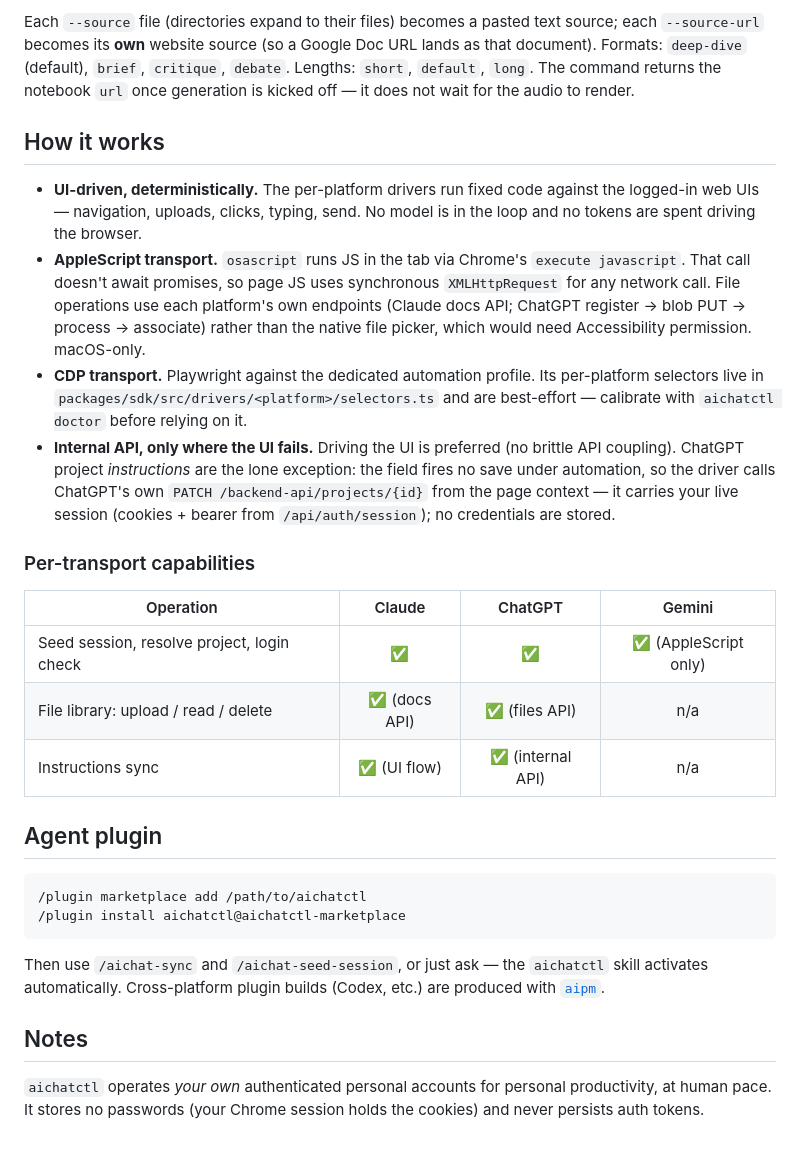
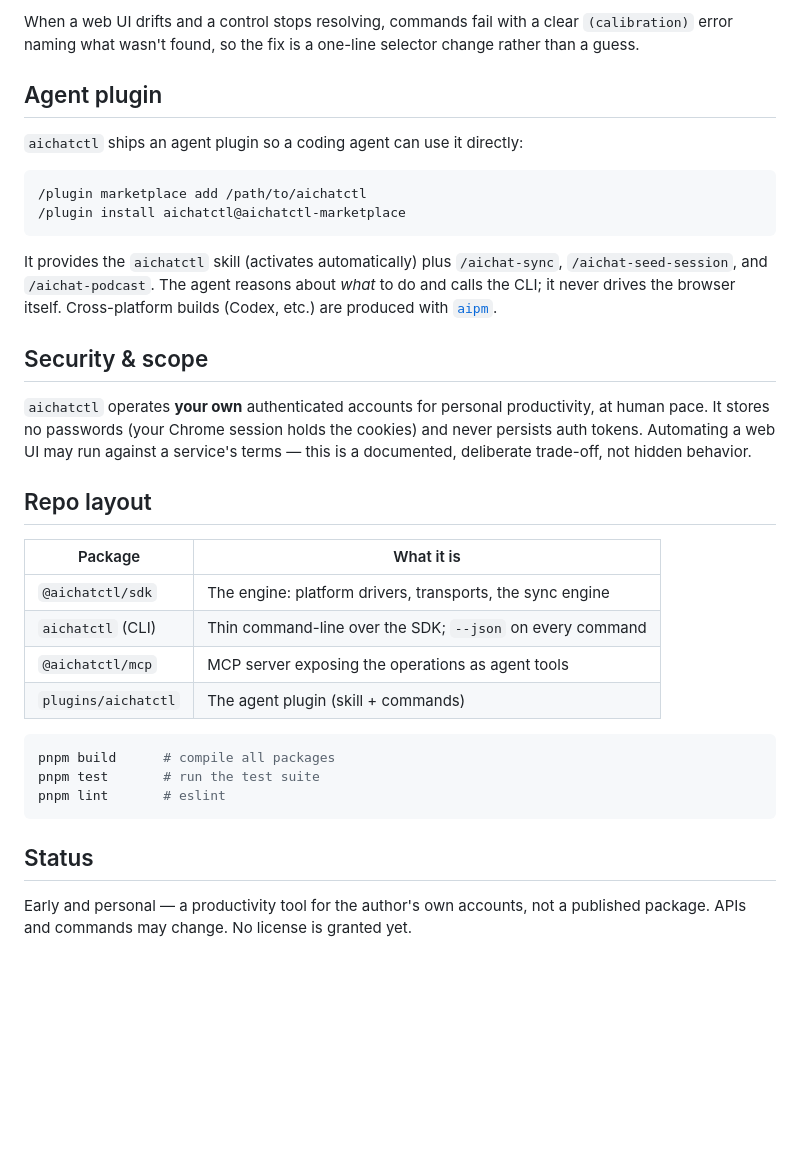
Before and after one commit to mike-north/aichatctl, a Markdown page: README.md, the part around one of its changes. Drawn GitHub-style; blank space fills up the shorter version.

````diff
--- a/README.md
+++ b/README.md
@@ -116,50 +184,44 @@ aichatctl notebook create \
-Each `--source` file (directories expand to their files) becomes a pasted text
-source; each `--source-url` becomes its **own** website source (so a Google Doc
-URL lands as that document). Formats: `deep-dive` (default), `brief`, `critique`,
-`debate`. Lengths: `short`, `default`, `long`. The command returns the notebook
-`url` once generation is kicked off — it does not wait for the audio to render.
-
-## How it works
-
-- **UI-driven, deterministically.** The per-platform drivers run fixed code
-  against the logged-in web UIs — navigation, uploads, clicks, typing, send. No
-  model is in the loop and no tokens are spent driving the browser.
-- **AppleScript transport.** `osascript` runs JS in the tab via Chrome's
-  `execute javascript`. That call doesn't await promises, so page JS uses
-  synchronous `XMLHttpRequest` for any network call. File operations use each
-  platform's own endpoints (Claude docs API; ChatGPT register → blob PUT →
-  process → associate) rather than the native file picker, which would need
-  Accessibility permission. macOS-only.
-- **CDP transport.** Playwright against the dedicated automation profile. Its
-  per-platform selectors live in `packages/sdk/src/drivers/<platform>/selectors.ts`
-  and are best-effort — calibrate with `aichatctl doctor` before relying on it.
-- **Internal API, only where the UI fails.** Driving the UI is preferred (no
-  brittle API coupling). ChatGPT project *instructions* are the lone exception:
-  the field fires no save under automation, so the driver calls ChatGPT's own
-  `PATCH /backend-api/projects/{id}` from the page context — it carries your live
-  session (cookies + bearer from `/api/auth/session`); no credentials are stored.
-
-### Per-transport capabilities
-
-| Operation | Claude | ChatGPT | Gemini |
-| --- | :-: | :-: | :-: |
-| Seed session, resolve project, login check | ✅ | ✅ | ✅ (AppleScript only) |
-| File library: upload / read / delete | ✅ (docs API) | ✅ (files API) | n/a |
-| Instructions sync | ✅ (UI flow) | ✅ (internal API) | n/a |
+When a web UI drifts and a control stops resolving, commands fail with a clear
+`(calibration)` error naming what wasn't found, so the fix is a one-line selector
+change rather than a guess.
 
 ## Agent plugin
+
+`aichatctl` ships an agent plugin so a coding agent can use it directly:
 
 ```
 /plugin marketplace add /path/to/aichatctl
 /plugin install aichatctl@aichatctl-marketplace
 ```
 
-Then use `/aichat-sync` and `/aichat-seed-session`, or just ask — the `aichatctl`
-skill activates automatically. Cross-platform plugin builds (Codex, etc.) are
-produced with [`aipm`](https://github.com/ai-plugin-marketplace/tools).
+It provides the `aichatctl` skill (activates automatically) plus `/aichat-sync`,
+`/aichat-seed-session`, and `/aichat-podcast`. The agent reasons about *what* to do
+and calls the CLI; it never drives the browser itself. Cross-platform builds (Codex,
+etc.) are produced with [`aipm`](https://github.com/ai-plugin-marketplace/tools).
 
-## Notes
+## Security & scope
 
-`aichatctl` operates *your own* authenticated personal accounts for personal
-productivity, at human pace. It stores no passwords (your Chrome session holds the
-cookies) and never persists auth tokens.
+`aichatctl` operates **your own** authenticated accounts for personal productivity,
+at human pace. It stores no passwords (your Chrome session holds the cookies) and
+never persists auth tokens. Automating a web UI may run against a service's terms —
+this is a documented, deliberate trade-off, not hidden behavior.
+
+## Repo layout
+
+| Package | What it is |
+| --- | --- |
+| `@aichatctl/sdk` | The engine: platform drivers, transports, the sync engine |
+| `aichatctl` (CLI) | Thin command-line over the SDK; `--json` on every command |
+| `@aichatctl/mcp` | MCP server exposing the operations as agent tools |
+| `plugins/aichatctl` | The agent plugin (skill + commands) |
+
+```bash
+pnpm build      # compile all packages
+pnpm test       # run the test suite
+pnpm lint       # eslint
+```
+
+## Status
+
+Early and personal — a productivity tool for the author's own accounts, not a
+published package. APIs and commands may change. No license is granted yet.
````
Also changed, not shown: other parts of README.md (+169 -101 lines).
